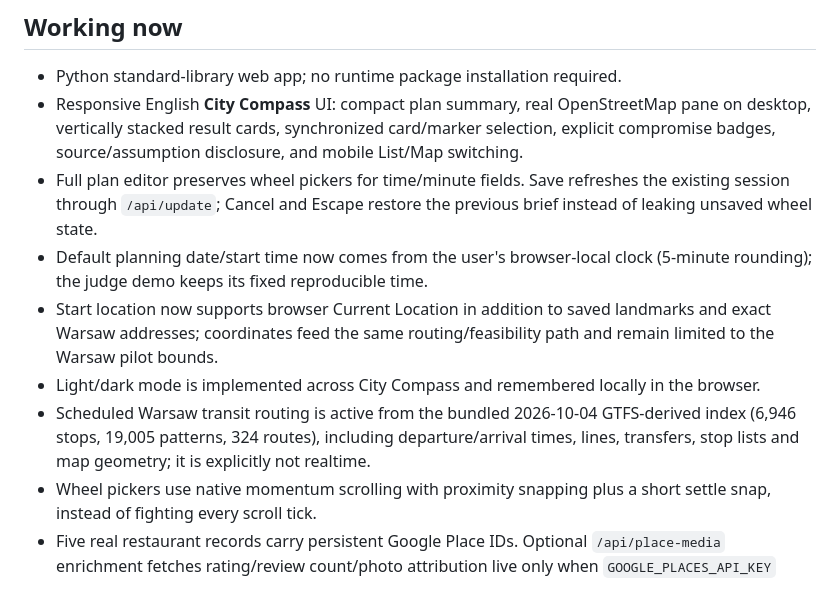
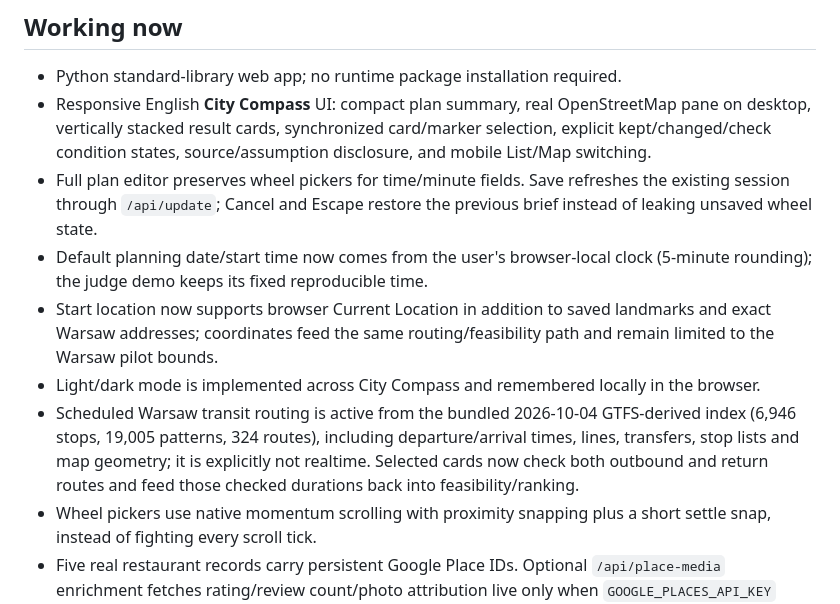
Before and after one commit to MeowRona/Unstuck, a Markdown page: STATUS.md, the part around one of its changes. Rendered like a GitHub page.

```diff
--- a/STATUS.md
+++ b/STATUS.md
@@ -7,12 +7,12 @@ Last updated: 2026-10-04
 ## Working now
 
 - Python standard-library web app; no runtime package installation required.
-- Responsive English **City Compass** UI: compact plan summary, real OpenStreetMap pane on desktop, vertically stacked result cards, synchronized card/marker selection, explicit compromise badges, source/assumption disclosure, and mobile List/Map switching.
+- Responsive English **City Compass** UI: compact plan summary, real OpenStreetMap pane on desktop, vertically stacked result cards, synchronized card/marker selection, explicit kept/changed/check condition states, source/assumption disclosure, and mobile List/Map switching.
 - Full plan editor preserves wheel pickers for time/minute fields. Save refreshes the existing session through `/api/update`; Cancel and Escape restore the previous brief instead of leaking unsaved wheel state.
 - Default planning date/start time now comes from the user's browser-local clock (5-minute rounding); the judge demo keeps its fixed reproducible time.
 - Start location now supports browser Current Location in addition to saved landmarks and exact Warsaw addresses; coordinates feed the same routing/feasibility path and remain limited to the Warsaw pilot bounds.
 - Light/dark mode is implemented across City Compass and remembered locally in the browser.
-- Scheduled Warsaw transit routing is active from the bundled 2026-10-04 GTFS-derived index (6,946 stops, 19,005 patterns, 324 routes), including departure/arrival times, lines, transfers, stop lists and map geometry; it is explicitly not realtime.
+- Scheduled Warsaw transit routing is active from the bundled 2026-10-04 GTFS-derived index (6,946 stops, 19,005 patterns, 324 routes), including departure/arrival times, lines, transfers, stop lists and map geometry; it is explicitly not realtime. Selected cards now check both outbound and return routes and feed those checked durations back into feasibility/ranking.
 - Wheel pickers use native momentum scrolling with proximity snapping plus a short settle snap, instead of fighting every scroll tick.
 - Five real restaurant records carry persistent Google Place IDs. Optional `/api/place-media` enrichment fetches rating/review count/photo attribution live only when `GOOGLE_PLACES_API_KEY` exists **and** `GOOGLE_PLACES_ENABLED=true`; the flag remains false during development to preserve judging quota. Google Maps content is not written to disk or presented as locally sourced data.
 - Searchable Warsaw start-point catalog: 158 saved origins across all 18 districts, loaded from data instead of three hard-coded origins. Origins are geocoded once, validated for unique coordinates/Warsaw bounds, and require no runtime geocoding dependency. Matching ignores diacritics for easier international testing.
```
Also changed, not shown: other parts of STATUS.md (+10 -10 lines).
